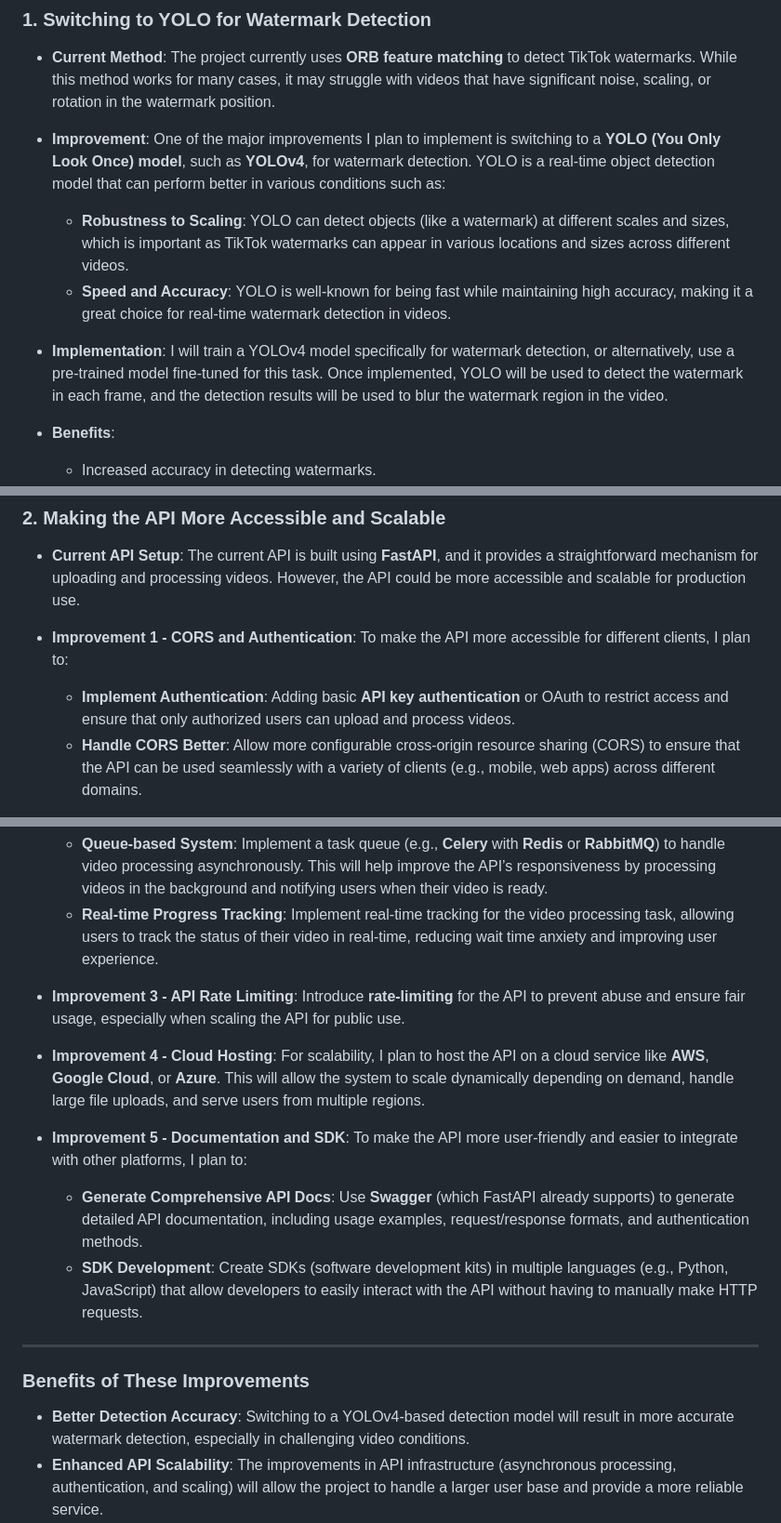
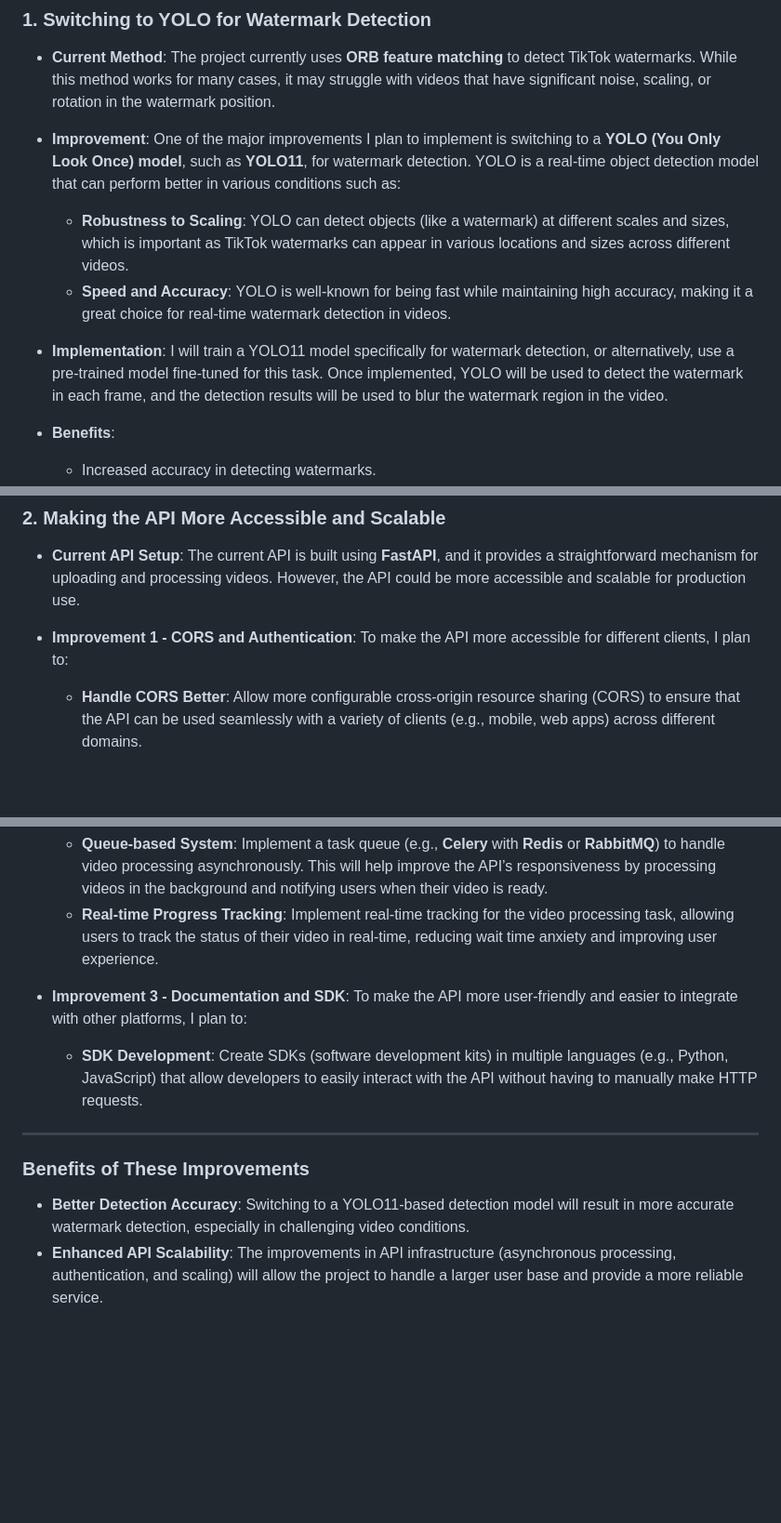
Before and after one commit to asd58584388/tiktok-watermark-removal, a Markdown page: README.md, 3 parts joined by grey strips. Shown: that part at 93% size. Drawn GitHub-style; blank space fills up the shorter version.

```diff
--- a/README.md
+++ b/README.md
@@ -239,12 +239,12 @@ While the current version of the TikTok watermark removal project effectively de
 
 - **Current Method**: The project currently uses **ORB feature matching** to detect TikTok watermarks. While this method works for many cases, it may struggle with videos that have significant noise, scaling, or rotation in the watermark position.
 
-- **Improvement**: One of the major improvements I plan to implement is switching to a **YOLO (You Only Look Once) model**, such as **YOLOv4**, for watermark detection. YOLO is a real-time object detection model that can perform better in various conditions such as:
+- **Improvement**: One of the major improvements I plan to implement is switching to a **YOLO (You Only Look Once) model**, such as **YOLO11**, for watermark detection. YOLO is a real-time object detection model that can perform better in various conditions such as:
 
   - **Robustness to Scaling**: YOLO can detect objects (like a watermark) at different scales and sizes, which is important as TikTok watermarks can appear in various locations and sizes across different videos.
   - **Speed and Accuracy**: YOLO is well-known for being fast while maintaining high accuracy, making it a great choice for real-time watermark detection in videos.
 
-- **Implementation**: I will train a YOLOv4 model specifically for watermark detection, or alternatively, use a pre-trained model fine-tuned for this task. Once implemented, YOLO will be used to detect the watermark in each frame, and the detection results will be used to blur the watermark region in the video.
+- **Implementation**: I will train a YOLO11 model specifically for watermark detection, or alternatively, use a pre-trained model fine-tuned for this task. Once implemented, YOLO will be used to detect the watermark in each frame, and the detection results will be used to blur the watermark region in the video.
 
 - **Benefits**:
   - Increased accuracy in detecting watermarks.
@@ -257,7 +257,6 @@ While the current version of the TikTok watermark removal project effectively de
 
 - **Improvement 1 - CORS and Authentication**: To make the API more accessible for different clients, I plan to:
 
-  - **Implement Authentication**: Adding basic **API key authentication** or OAuth to restrict access and ensure that only authorized users can upload and process videos.
   - **Handle CORS Better**: Allow more configurable cross-origin resource sharing (CORS) to ensure that the API can be used seamlessly with a variety of clients (e.g., mobile, web apps) across different domains.
 
 - **Improvement 2 - Asynchronous Video Processing**: While FastAPI already supports asynchronous tasks, video processing tasks can still be time-consuming, especially with high-resolution videos. To address this:
@@ -265,19 +264,14 @@ While the current version of the TikTok watermark removal project effectively de
   - **Queue-based System**: Implement a task queue (e.g., **Celery** with **Redis** or **RabbitMQ**) to handle video processing asynchronously. This will help improve the API’s responsiveness by processing videos in the background and notifying users when their video is ready.
   - **Real-time Progress Tracking**: Implement real-time tracking for the video processing task, allowing users to track the status of their video in real-time, reducing wait time anxiety and improving user experience.
 
-- **Improvement 3 - API Rate Limiting**: Introduce **rate-limiting** for the API to prevent abuse and ensure fair usage, especially when scaling the API for public use.
-
-- **Improvement 4 - Cloud Hosting**: For scalability, I plan to host the API on a cloud service like **AWS**, **Google Cloud**, or **Azure**. This will allow the system to scale dynamically depending on demand, handle large file uploads, and serve users from multiple regions.
-
-- **Improvement 5 - Documentation and SDK**: To make the API more user-friendly and easier to integrate with other platforms, I plan to:
-  - **Generate Comprehensive API Docs**: Use **Swagger** (which FastAPI already supports) to generate detailed API documentation, including usage examples, request/response formats, and authentication methods.
+- **Improvement 3 - Documentation and SDK**: To make the API more user-friendly and easier to integrate with other platforms, I plan to:
   - **SDK Development**: Create SDKs (software development kits) in multiple languages (e.g., Python, JavaScript) that allow developers to easily interact with the API without having to manually make HTTP requests.
 
 ---
 
 ### **Benefits of These Improvements**
 
-- **Better Detection Accuracy**: Switching to a YOLOv4-based detection model will result in more accurate watermark detection, especially in challenging video conditions.
+- **Better Detection Accuracy**: Switching to a YOLO11-based detection model will result in more accurate watermark detection, especially in challenging video conditions.
 - **Enhanced API Scalability**: The improvements in API infrastructure (asynchronous processing, authentication, and scaling) will allow the project to handle a larger user base and provide a more reliable service.
 - **Increased Flexibility and Usability**: By improving API accessibility and adding user-friendly features like real-time progress tracking, the system will be easier to use and integrate with other services.
 - **Better Cloud Integration**: Hosting the API on the cloud will improve performance, scalability, and redundancy, ensuring that the service can handle more requests and provide faster video processing.
```
